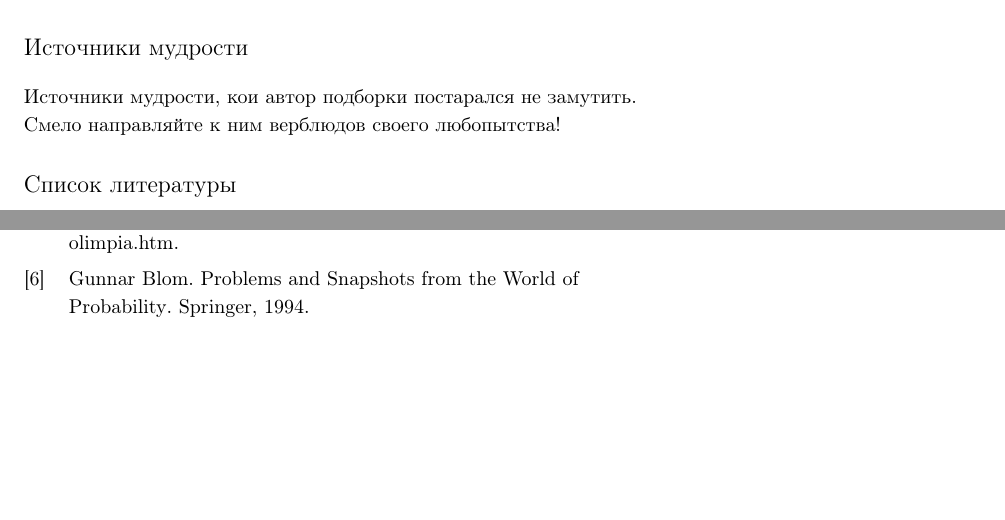
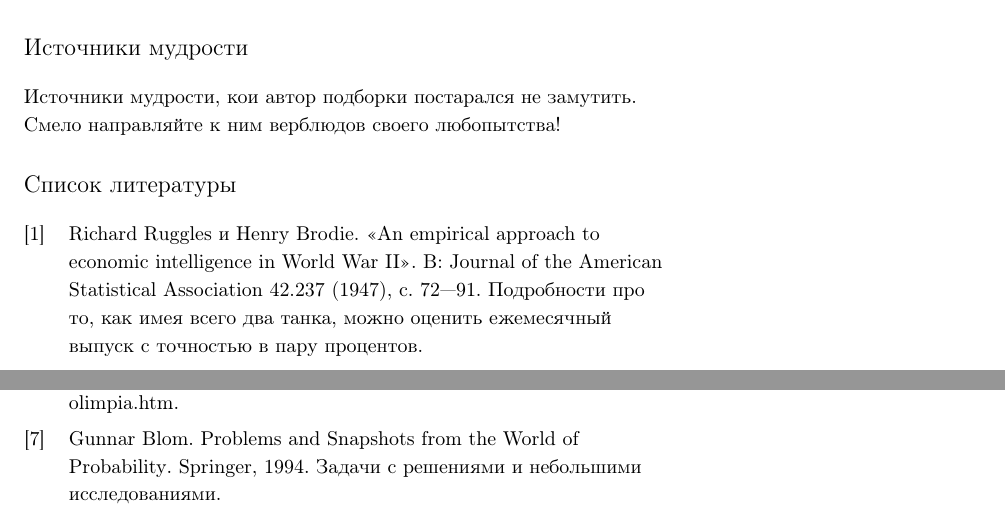
Before and after one commit to bdemeshev/probability_dna, a LaTeX document (probability_dna.tex): two parts of pages 14 and 15 of 15, joined at a grey line, cut so that both start at the same text, the shorter picture padded with empty space. Compiled offline with pdfLaTeX.

Commit message:
bibliography for german tank

```diff
--- a/probability_dna.tex
+++ b/probability_dna.tex
@@ -61,9 +61,21 @@
   title={Problems and Snapshots from the World of Probability},
   author={Blom, Gunnar},
   year={1994},
-  publisher={Springer}
+  publisher={Springer},
+  addendum={Задачи с решениями и небольшими исследованиями}
 }
 
+@article{ruggles1947empirical,
+  title={An empirical approach to economic intelligence in World War II},
+  author={Ruggles, Richard and Brodie, Henry},
+  journal={Journal of the American Statistical Association},
+  volume={42},
+  number={237},
+  pages={72--91},
+  year={1947},
+  publisher={Taylor \& Francis Group},
+  addendum={Подробности про то, как имея всего два танка, можно оценить ежемесячный выпуск с точностью в пару процентов.}
+}
 
 \end{filecontents}
 \addbibresource{probability_dna.bib}
```
Also changed, not shown: probability_dna.pdf, probability_dna.tex (2 more changed lines).
